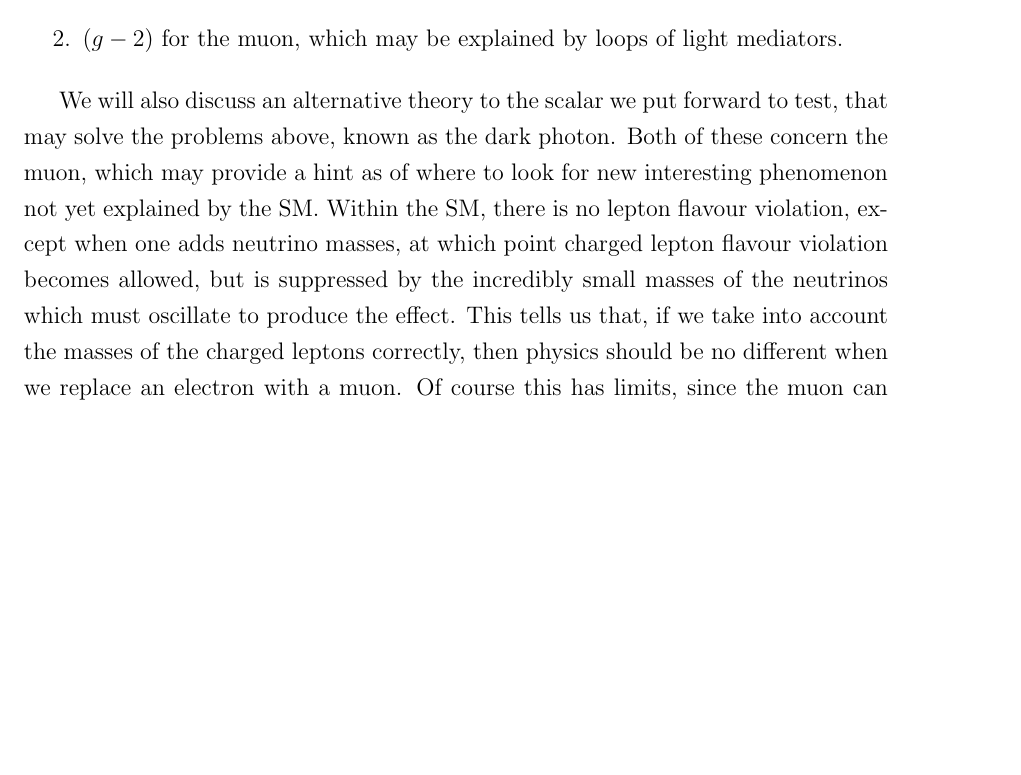
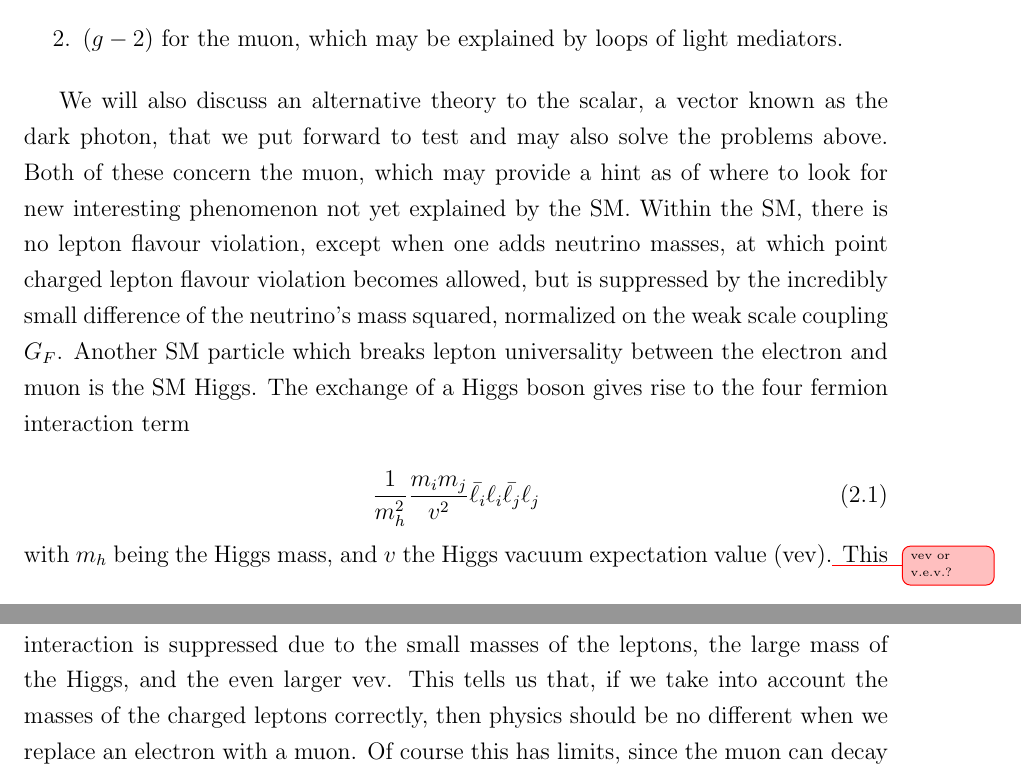
Before and after one commit to drglove/masters-thesis, a LaTeX thesis (thesis.tex, which reads chapters/2/chapter_review.tex): part of page 17 of 70 before the commit and two parts of pages 17 and 18 of 70 after it, the two joined at a grey line, cut so that both start at the same text, the shorter picture padded with empty space. Compiled offline with pdfLaTeX.

Commit message:
Small revisions to chapter 2

```diff
--- a/chapters/2/chapter_review.tex
+++ b/chapters/2/chapter_review.tex
@@ -10,9 +10,18 @@ There are two main experimental results that motivate light new physics for our
     \item $(g-2)$ for the muon, which may be explained by loops of light mediators.
 \end{enumerate}
 
-We will also discuss an alternative theory to the scalar we put forward to test, that may solve the problems above, known as the dark photon.
+We will also discuss an alternative theory to the scalar, a vector known as the dark photon, that we put forward to test and may also solve the problems above.
 Both of these concern the muon, which may provide a hint as of where to look for new interesting phenomenon not yet explained by the SM.
-Within the SM, there is no lepton flavour violation, except when one adds neutrino masses, at which point charged lepton flavour violation becomes allowed, but is suppressed by the incredibly small masses of the neutrinos which must oscillate to produce the effect.
+Within the SM, there is no lepton flavour violation, except when one adds neutrino masses, at which point charged lepton flavour violation becomes allowed, but is suppressed by the incredibly small difference of the neutrino's mass squared, normalized on the weak scale coupling $G_F$.
+Another SM particle which breaks lepton universality between the electron and muon is the SM Higgs.
+The exchange of a Higgs boson gives rise to the four fermion interaction term
+
+\begin{equation}
+\frac{1}{m_h^2} \frac{m_i m_j}{v^2} \bar{\ell_i} \ell_i \bar{\ell_j} \ell_j
+\end{equation}
+
+\noindent with $m_h$ being the Higgs mass, and $v$ the Higgs vacuum expectation value (vev).\unsure{vev or v.e.v.?}
+This interaction is suppressed due to the small masses of the leptons, the large mass of the Higgs, and the even larger vev.
 This tells us that, if we take into account the masses of the charged leptons correctly, then physics should be no different when we replace an electron with a muon.
 Of course this has limits, since the muon can decay to an electron and anti-muon neutrino, and the electron has no decay modes we are aware of, but this is more a question of allowable kinematics.
 To have fundamentally different interactions between a muon and other SM particles would be a smoking gun for new physics.
```
Also changed, not shown: chapters/2/sec_gmuon.tex (+3 -3 lines), chapters/2/sec_protonradius.tex (+5 -5 lines).
